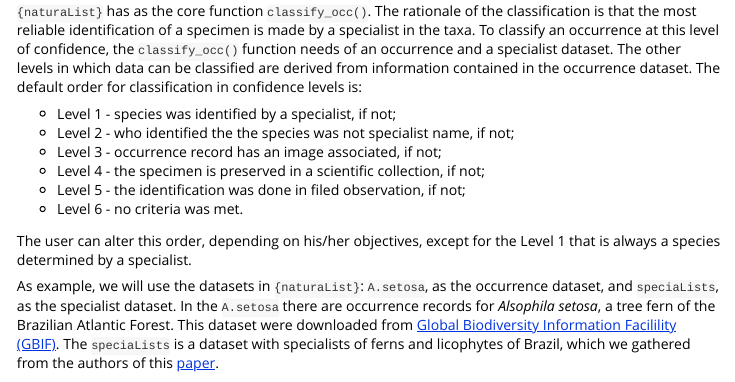
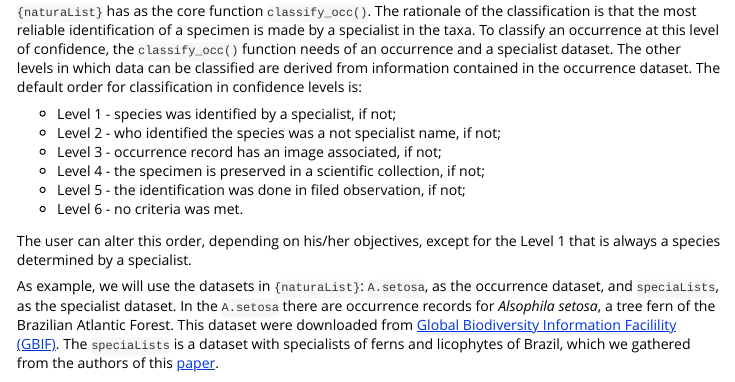
Before and after one commit to avrodrigues/naturaList, an R Markdown document (doc/natutaList_vignette.Rmd): the page in a window 1100 px wide, from 500 px down. The pictures show the output file doc/natutaList_vignette.html that the author committed with the source, opened offline.

Commit message:
new site update

```diff
--- a/doc/natutaList_vignette.Rmd
+++ b/doc/natutaList_vignette.Rmd
@@ -30,7 +30,7 @@ install_github("avrodrigues/naturaList")
 The other levels in which data can be classified are derived from information contained in the occurrence dataset. The default order for classification in confidence levels is:
 
  * Level 1 - species was identified by a specialist, if not;
- * Level 2 - who identified the the species was not specialist name, if not;
+ * Level 2 - who identified the species was a not specialist name, if not;
  * Level 3 - occurrence record has an image associated, if not;
  * Level 4 - the specimen is preserved in a scientific collection, if not;
  * Level 5 - the identification was done in filed observation, if not;
```
Also changed, not shown: vignettes/natutaList_vignette.Rmd (+1 -1 lines), doc/natutaList_vignette.html, docs/pkgdown.yml, 6 other files.
